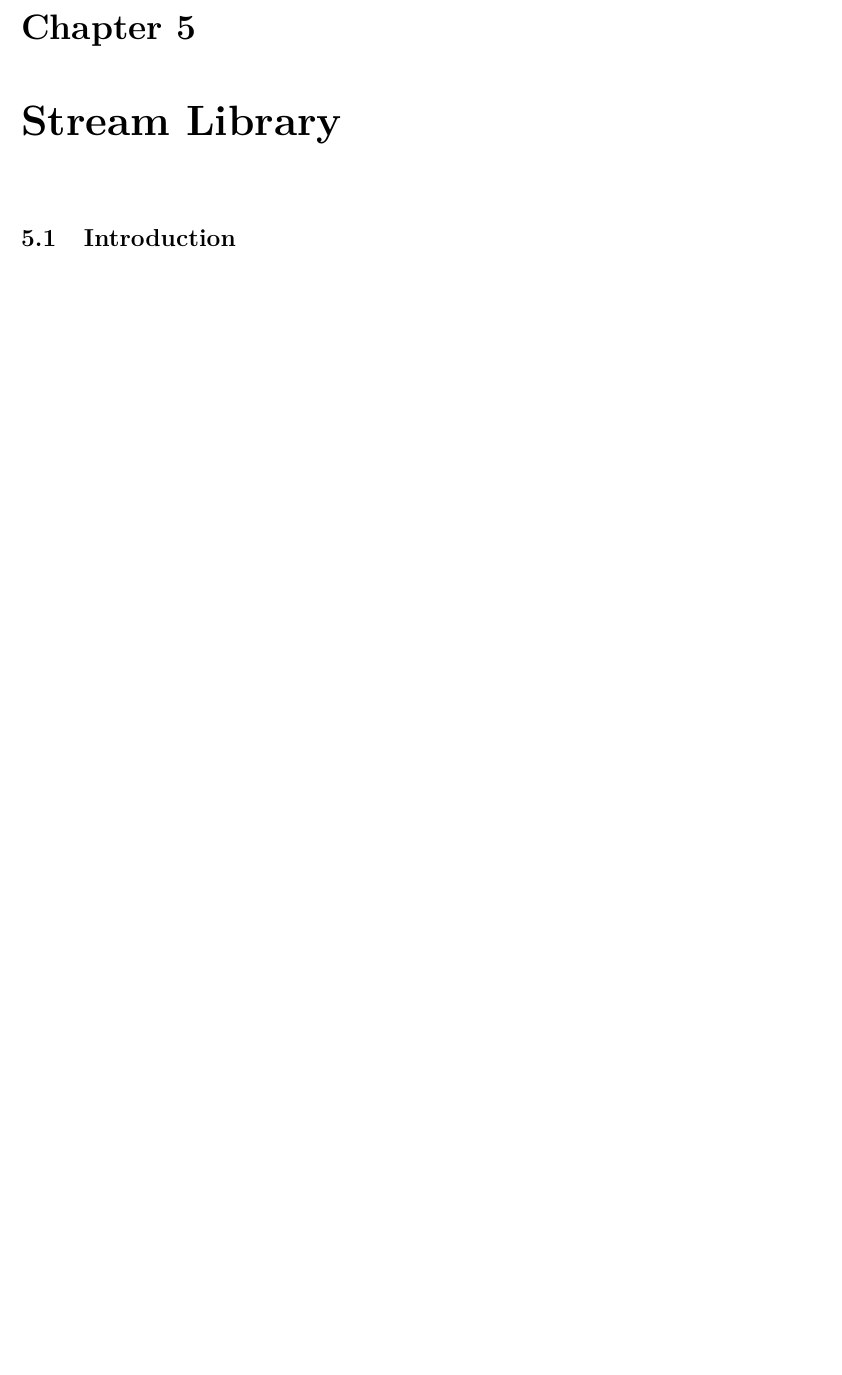
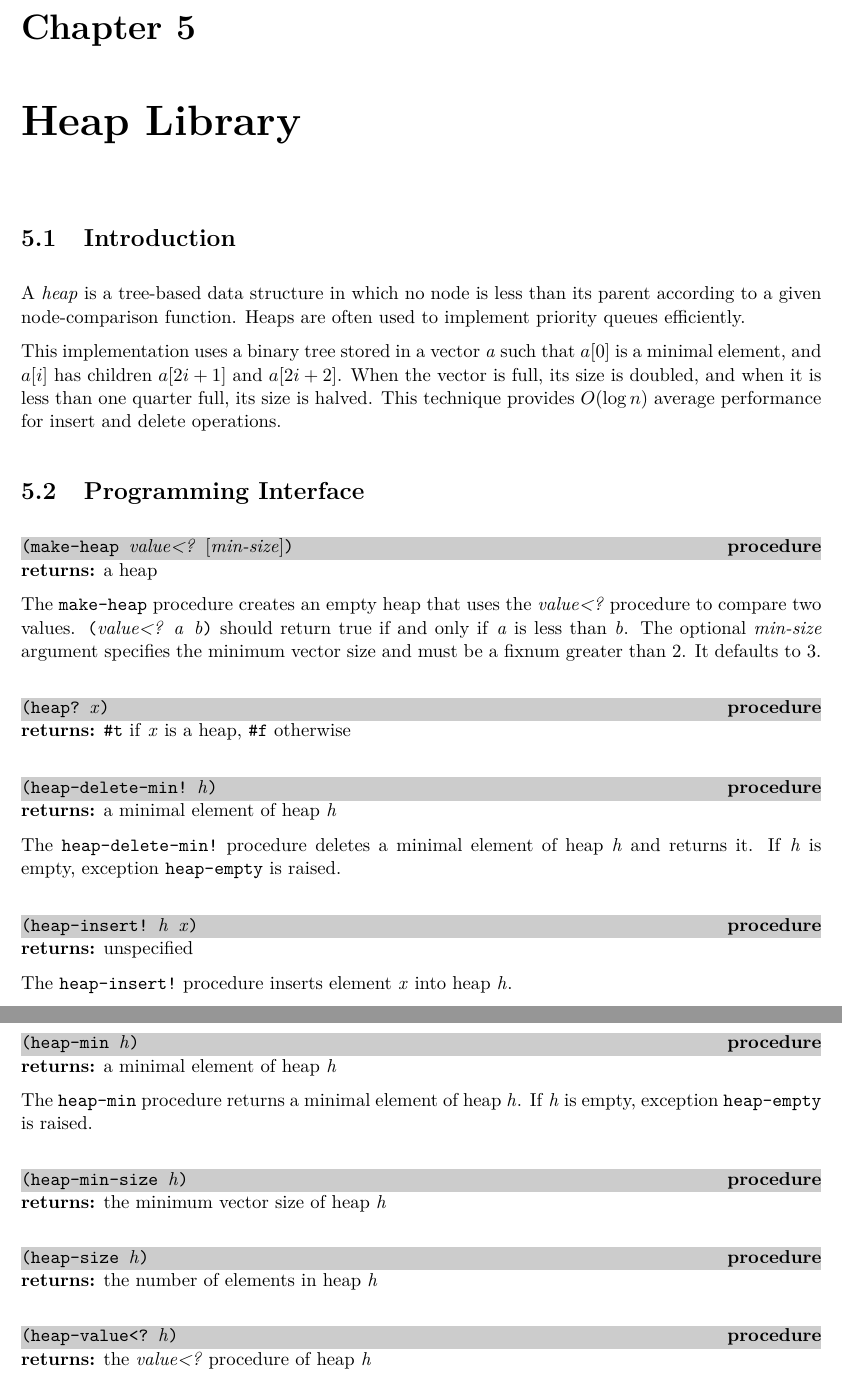
Before and after one commit to indigobio/swish-lite, a LaTeX thesis (doc/swish-lite.tex, which reads doc/heap.tex): part of page 34 of 61 before the commit and two parts of pages 34 and 35 of 63 after it, the two joined at a grey line, cut so that both start at the same text, the shorter picture padded with empty space. Compiled offline with pdfLaTeX.

Commit message:
add heap library (#14)

```diff
--- /dev/null
+++ b/doc/heap.tex
@@ -0,0 +1,97 @@
+% Copyright 2022 Indigo BioAutomation, Inc.
+%
+% Permission is hereby granted, free of charge, to any person
+% obtaining a copy of this software and associated documentation files
+% (the "Software"), to deal in the Software without restriction,
+% including without limitation the rights to use, copy, modify, merge,
+% publish, distribute, sublicense, and/or sell copies of the Software,
+% and to permit persons to whom the Software is furnished to do so,
+% subject to the following conditions:
+%
+% The above copyright notice and this permission notice shall be
+% included in all copies or substantial portions of the Software.
+%
+% THE SOFTWARE IS PROVIDED "AS IS", WITHOUT WARRANTY OF ANY KIND,
+% EXPRESS OR IMPLIED, INCLUDING BUT NOT LIMITED TO THE WARRANTIES OF
+% MERCHANTABILITY, FITNESS FOR A PARTICULAR PURPOSE AND
+% NONINFRINGEMENT. IN NO EVENT SHALL THE AUTHORS OR COPYRIGHT HOLDERS
+% BE LIABLE FOR ANY CLAIM, DAMAGES OR OTHER LIABILITY, WHETHER IN AN
+% ACTION OF CONTRACT, TORT OR OTHERWISE, ARISING FROM, OUT OF OR IN
+% CONNECTION WITH THE SOFTWARE OR THE USE OR OTHER DEALINGS IN THE
+% SOFTWARE.
+
+\chapter {Heap Library}\label{chap:heap}
+
+\section {Introduction}
+
+A \emph{heap}\index{heap} is a tree-based data structure in which no node is less than its
+parent according to a given node-comparison function. Heaps are often used to implement
+priority queues efficiently.
+
+This implementation uses a binary tree stored in a vector \var{a} such that $a[0]$ is a
+minimal element, and $a[i]$ has children $a[2i+1]$ and $a[2i+2]$. When the vector is full,
+its size is doubled, and when it is less than one quarter full, its size is halved. This
+technique provides $O(\log{n})$ average performance for insert and delete operations.
+
+\section {Programming Interface}
+
+\defineentry{make-heap}
+\begin{procedure}
+  \code{(make-heap \var{value<?} \opt{\var{min-size}})}
+\end{procedure}
+\returns{} a heap
+
+The \code{make-heap} procedure creates an empty heap that uses the \var{value<?} procedure
+to compare two values. \code{(\var{value<?} \var{a} \var{b})} should return true if and
+only if \var{a} is less than \var{b}. The optional \var{min-size} argument specifies the
+minimum vector size and must be a fixnum greater than 2. It defaults to 3.
+
+\defineentry{heap?}
+\begin{procedure}
+  \code{(heap? \var{x})}
+\end{procedure}
+\returns{} \code{\#t} if \var{x} is a heap, \code{\#f} otherwise
+
+\defineentry{heap-delete-min!}
+\begin{procedure}
+  \code{(heap-delete-min! \var{h})}
+\end{procedure}
+\returns{} a minimal element of heap \var{h}
+
+The \code{heap-delete-min!} procedure deletes a minimal element of heap \var{h} and
+returns it. If \var{h} is empty, exception \code{heap-empty} is raised.
+
+\defineentry{heap-insert!}
+\begin{procedure}
+  \code{(heap-insert! \var{h} \var{x})}
+\end{procedure}
+\returns{} unspecified
+
+The \code{heap-insert!} procedure inserts element \var{x} into heap \var{h}.
+
+\defineentry{heap-min}
+\begin{procedure}
+  \code{(heap-min \var{h})}
+\end{procedure}
+\returns{} a minimal element of heap \var{h}
+
+The \code{heap-min} procedure returns a minimal element of heap \var{h}. If \var{h} is
+empty, exception \code{heap-empty} is raised.
+
+\defineentry{heap-min-size}
+\begin{procedure}
+  \code{(heap-min-size \var{h})}
+\end{procedure}
+\returns{} the minimum vector size of heap \var{h}
+
+\defineentry{heap-size}
+\begin{procedure}
+  \code{(heap-size \var{h})}
+\end{procedure}
+\returns{} the number of elements in heap \var{h}
+
+\defineentry{heap-value<?}
+\begin{procedure}
+  \code{(heap-value<? \var{h})}
+\end{procedure}
+\returns{} the \var{value<?} procedure of heap \var{h}
```
Also changed, not shown: doc/swish-lite.tex (+2 -2 lines), doc/Makefile, 3 other files.
